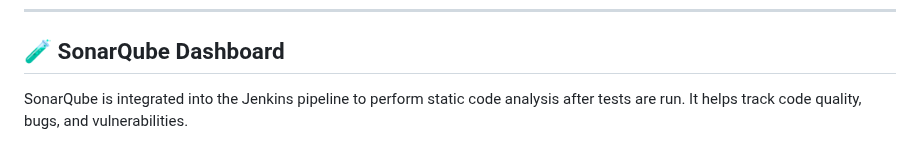
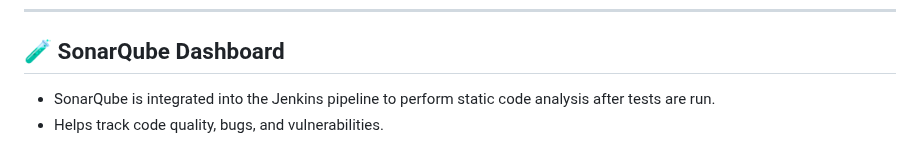
Before and after one commit to angsgit/devops_home_lab, a Markdown page: README.md, the part around one of its changes. GitHub-like rendering.

Commit message:
update_readme

```diff
--- a/README.md
+++ b/README.md
@@ -51,7 +51,8 @@ System health
 ---
 ## 🧪 SonarQube Dashboard
 
-SonarQube is integrated into the Jenkins pipeline to perform static code analysis after tests are run. It helps track code quality, bugs, and vulnerabilities.
+- SonarQube is integrated into the Jenkins pipeline to perform static code analysis after tests are run.
+- Helps track code quality, bugs, and vulnerabilities.
 
 ![SonarQube Dashboard](sonar.png)
 
```
Also changed, not shown: other parts of README.md (+6 -6 lines).
